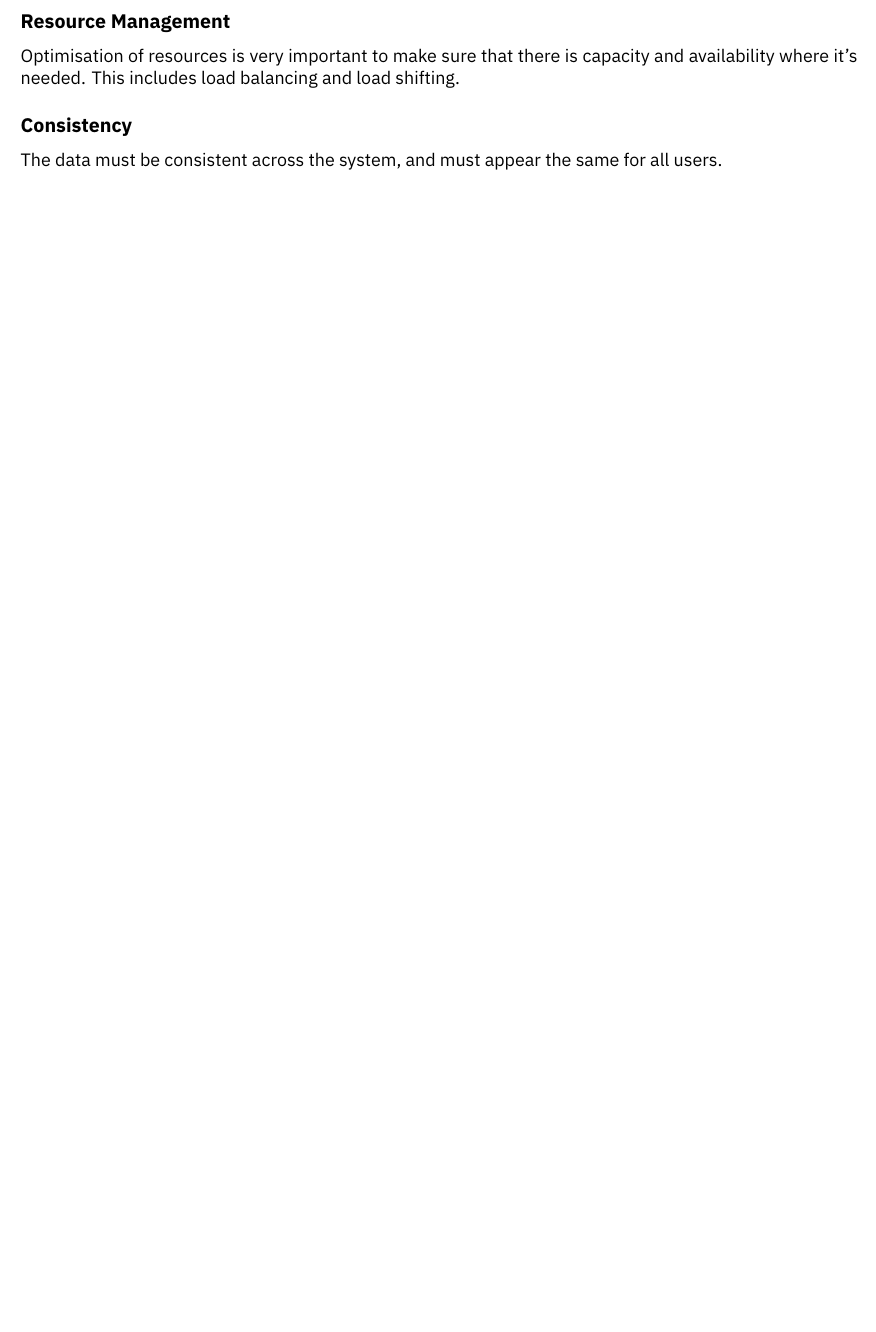
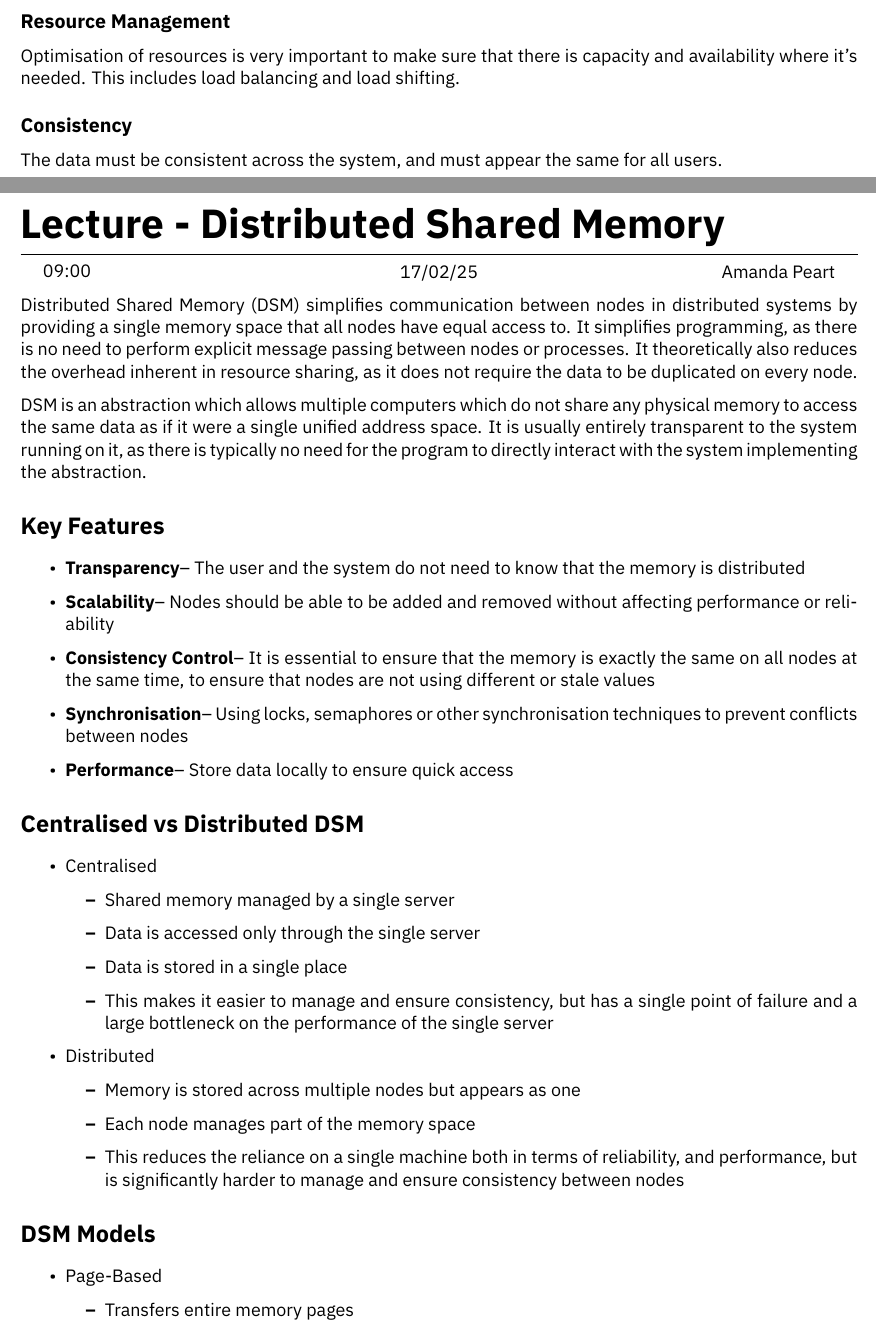
Before and after one commit to HughTB/cs-notes, a LaTeX document (3rd-year/m30225-disas/m30225.tex, which reads 3rd-year/m30225-disas/sessions/2025-02-17.tex): part of page 5 of 5 before the commit and two parts of pages 5 and 6 of 7 after it, the two joined at a grey line, cut so that both start at the same text, the shorter picture padded with empty space. Compiled offline with XeLaTeX.

Commit message:
add dss lecture

```diff
--- /dev/null
+++ b/3rd-year/m30225-disas/sessions/2025-02-17.tex
@@ -0,0 +1,41 @@
+\lecture{Distributed Shared Memory}{09:00}{17/02/25}{Amanda Peart}
+
+Distributed Shared Memory (DSM) simplifies communication between nodes in distributed systems by providing a single memory space that all nodes have equal access to. It simplifies programming, as there is no need to perform explicit message passing between nodes or processes. It theoretically also reduces the overhead inherent in resource sharing, as it does not require the data to be duplicated on every node.
+
+DSM is an abstraction which allows multiple computers which do not share any physical memory to access the same data as if it were a single unified address space. It is usually entirely transparent to the system running on it, as there is typically no need for the program to directly interact with the system implementing the abstraction.
+
+\section*{Key Features}
+
+\begin{itemize}
+  \item \textbf{Transparency}-- The user and the system do not need to know that the memory is distributed
+  \item \textbf{Scalability}-- Nodes should be able to be added and removed without affecting performance or reliability
+  \item \textbf{Consistency Control}-- It is essential to ensure that the memory is exactly the same on all nodes at the same time, to ensure that nodes are not using different or stale values
+  \item \textbf{Synchronisation}-- Using locks, semaphores or other synchronisation techniques to prevent conflicts between nodes
+  \item \textbf{Performance}-- Store data locally to ensure quick access
+\end{itemize}
+
+\section*{Centralised vs Distributed DSM}
+
+\begin{itemize}
+  \item Centralised
+  \begin{itemize}
+    \item Shared memory managed by a single server
+    \item Data is accessed only through the single server
+    \item Data is stored in a single place
+    \item This makes it easier to manage and ensure consistency, but has a single point of failure and a large bottleneck on the performance of the single server
+  \end{itemize}
+  \item Distributed
+  \begin{itemize}
+    \item Memory is stored across multiple nodes but appears as one
+    \item Each node manages part of the memory space
+    \item This reduces the reliance on a single machine both in terms of reliability, and performance, but is significantly harder to manage and ensure consistency between nodes
+  \end{itemize}
+\end{itemize}
+
+\section*{DSM Models}
+
+\begin{itemize}
+  \item Page-Based
+  \begin{itemize}
+    \item Transfers entire memory pages
+    \item Can be efficient for large datasets
```
Also changed, not shown: 3rd-year/m30225-disas/m30225.tex (+2 -0 lines), 3rd-year/m30225-disas/m30225.pdf, 3rd-year/m30225-disas/sessions/2025-02-17.tex (25 more changed lines).
